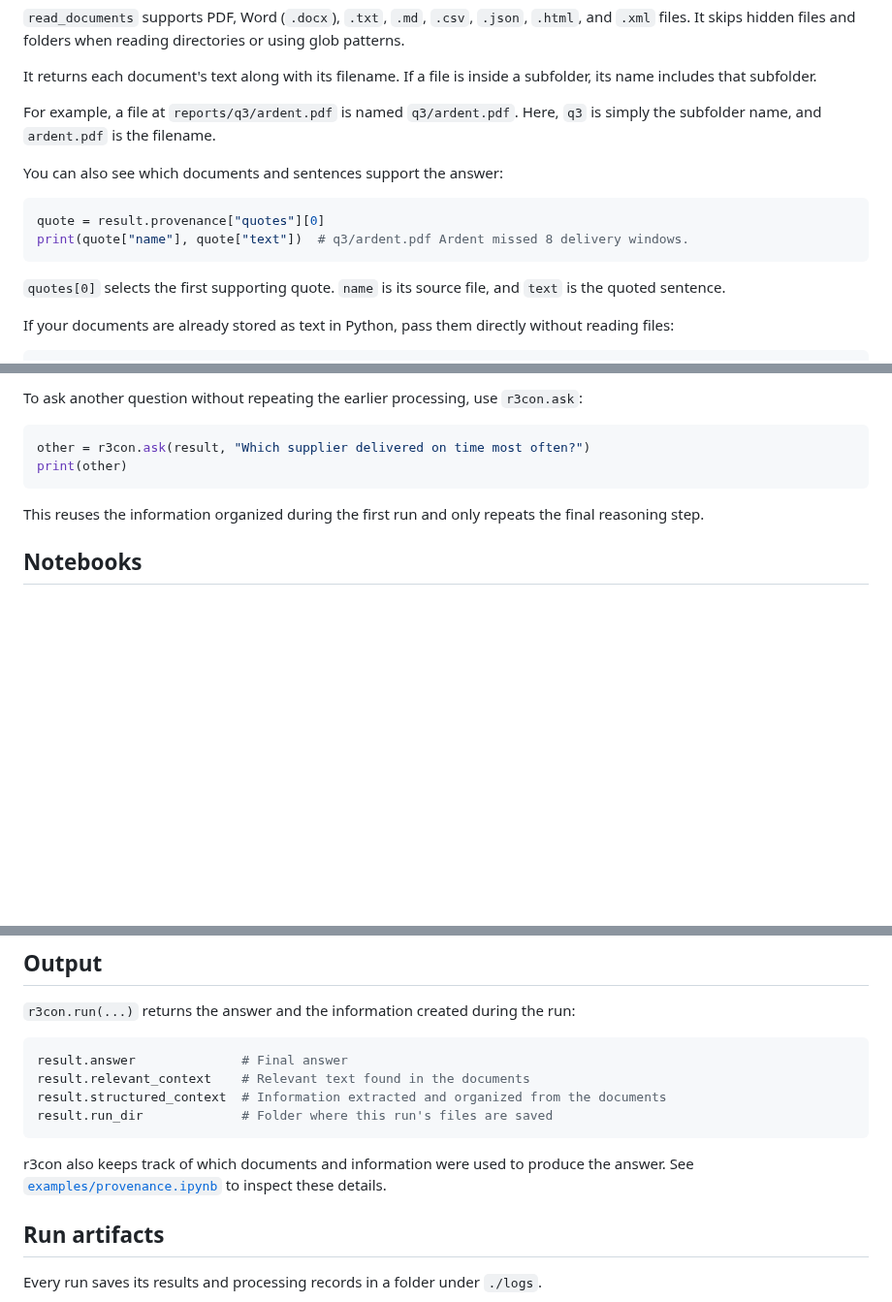
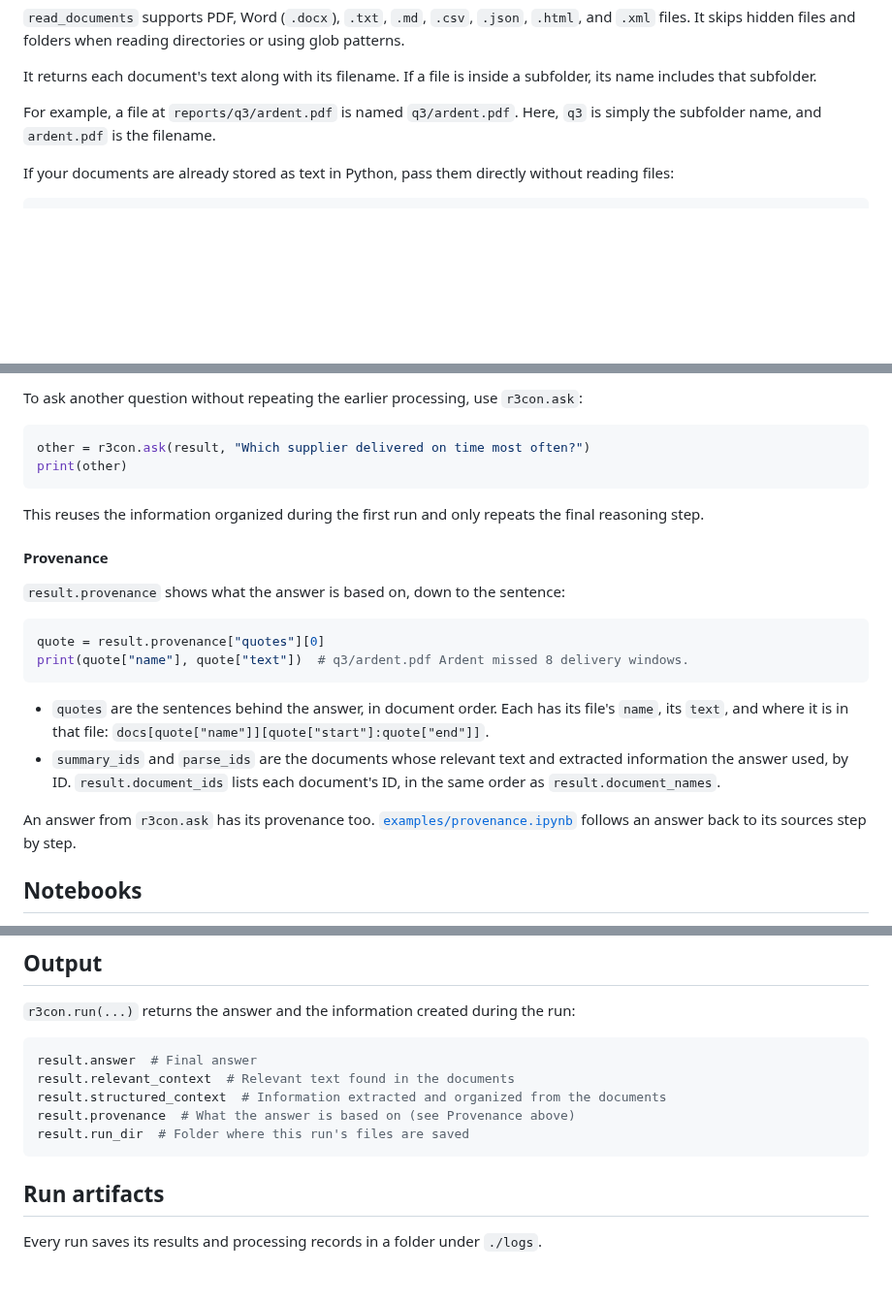
Before and after one commit to michaeltheologitis/r3con, a Markdown page: README.md, 3 parts joined by grey strips. Shown at 97% size. GitHub-like rendering; blank space fills up the shorter version.

Commit message:
README: provenance in one place, after the Python examples (#162)
The provenance example sat in the middle of the Python section, between reading documents and passing texts, and Output pointed to the notebook separately. Now a short Provenance subsection closes the Python examples: the quote example, what quotes, summary_ids and parse_ids hold, that r3con.ask answers have it too, and the notebook. Output lists result.provenance with the other fields.

Output's comments take ruff's two spaces, so `ruff format --check`, which formats the README's Python blocks, passes again.

Checked on a real run over examples/memos (gpt-6-luna): all 11 quotes' docs[name][start:end] equal their text, and every cited id is in result.document_ids.

Co-Authored-By: Claude Opus 5.5 <noreply@anthropic.com>
Claude-Session: https://claude.ai/code/session_01DFcuaRw9RhYMkBjSE9pdhV

````diff
--- a/README.md
+++ b/README.md
@@ -110,16 +110,6 @@ a subfolder, its name includes that subfolder.
 For example, a file at `reports/q3/ardent.pdf` is named `q3/ardent.pdf`.
 Here, `q3` is simply the subfolder name, and `ardent.pdf` is the filename.
 
-You can also see which documents and sentences support the answer:
-
-```python
-quote = result.provenance["quotes"][0]
-print(quote["name"], quote["text"])  # q3/ardent.pdf Ardent missed 8 delivery windows.
-```
-
-`quotes[0]` selects the first supporting quote. `name` is its source file,
-and `text` is the quoted sentence.
-
 If your documents are already stored as text in Python, pass them directly
 without reading files:
 
@@ -164,6 +154,26 @@ print(other)
 This reuses the information organized during the first run and only
 repeats the final reasoning step.
 
+#### Provenance
+
+`result.provenance` shows what the answer is based on, down to the sentence:
+
+```python
+quote = result.provenance["quotes"][0]
+print(quote["name"], quote["text"])  # q3/ardent.pdf Ardent missed 8 delivery windows.
+```
+
+- `quotes` are the sentences behind the answer, in document order. Each has
+  its file's `name`, its `text`, and where it is in that file:
+  `docs[quote["name"]][quote["start"]:quote["end"]]`.
+- `summary_ids` and `parse_ids` are the documents whose relevant text and
+  extracted information the answer used, by ID. `result.document_ids` lists
+  each document's ID, in the same order as `result.document_names`.
+
+An answer from `r3con.ask` has its provenance too.
+[`examples/provenance.ipynb`](https://github.com/michaeltheologitis/r3con/blob/main/examples/provenance.ipynb)
+follows an answer back to its sources step by step.
+
 ## Notebooks
 
 The examples use five short memos, with the information spread across them
@@ -179,15 +189,12 @@ so no single document contains the complete answer:
 `r3con.run(...)` returns the answer and the information created during the run:
 
 ```python
-result.answer              # Final answer
-result.relevant_context    # Relevant text found in the documents
+result.answer  # Final answer
+result.relevant_context  # Relevant text found in the documents
 result.structured_context  # Information extracted and organized from the documents
-result.run_dir             # Folder where this run's files are saved
+result.provenance  # What the answer is based on (see Provenance above)
+result.run_dir  # Folder where this run's files are saved
 ```
-
-r3con also keeps track of which documents and information were used to
-produce the answer. See [`examples/provenance.ipynb`](https://github.com/michaeltheologitis/r3con/blob/main/examples/provenance.ipynb)
-to inspect these details.
 
 ## Run artifacts
 
````
